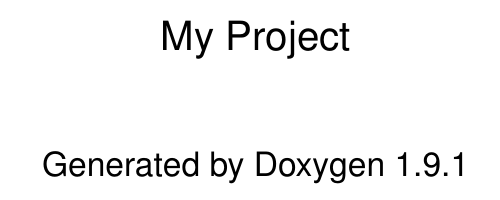
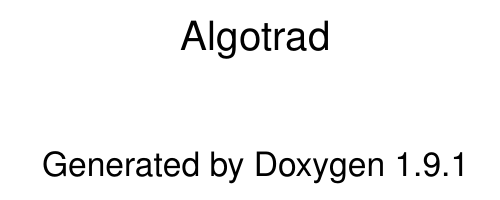
Before and after one commit to 212-Kozlov-2023/Algotrad, a LaTeX book (docs/latex/refman.tex): part of page 1 of 6, cut at the place of the change. Compiled offline with pdfLaTeX.

Commit message:
Final HW 1 the 10th try

```diff
--- a/docs/latex/refman.tex
+++ b/docs/latex/refman.tex
@@ -158,7 +158,7 @@
 \begin{titlepage}
 \vspace*{7cm}
 \begin{center}%
-{\Large My Project }\\
+{\Large Algotrad }\\
 \vspace*{1cm}
 {\large Generated by Doxygen 1.9.1}\\
 \end{center}
```
Also changed, not shown: 5 other files.
